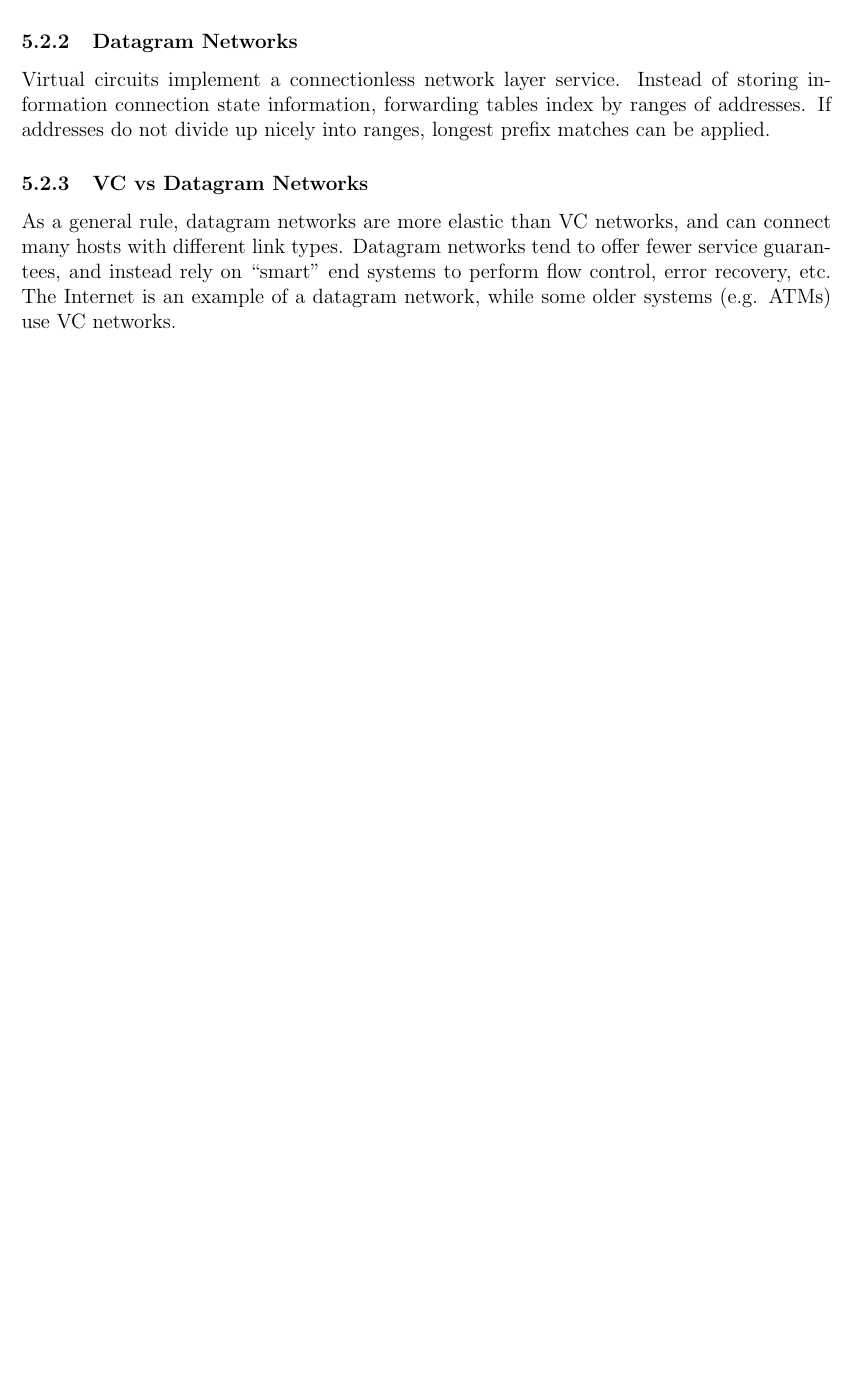
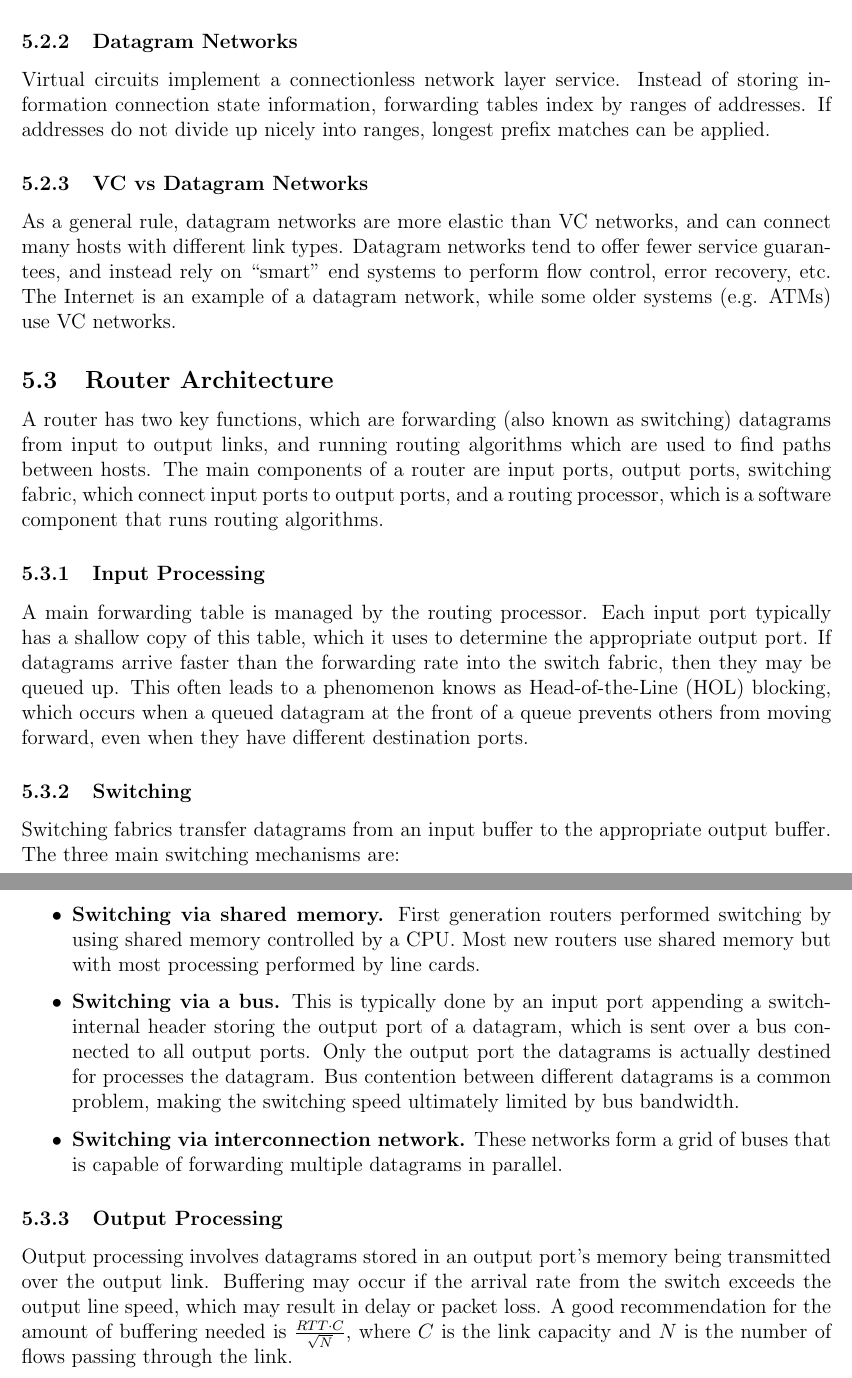
Before and after one commit to m-socha/ECE-358-Notes, a LaTeX document (notes.tex): part of page 25 of 25 before the commit and two parts of pages 25 and 26 of 26 after it, the two joined at a grey line, cut so that both start at the same text, the shorter picture padded with empty space. Compiled offline with pdfLaTeX.

Commit message:
Add Network Layer Router Architecture section.

```diff
--- a/notes.tex
+++ b/notes.tex
@@ -700,4 +700,31 @@
         tend to offer fewer service guarantees, and instead rely on ``smart'' end systems to perform flow control, error recovery, etc. The Internet is an
         example of a datagram network, while some older systems (e.g. ATMs) use VC networks.
 
+    \subsection{Router Architecture}
+      A router has two key functions, which are forwarding (also known as switching) datagrams from input to output links, and running routing algorithms
+      which are used to find paths between hosts. The main components of a router are input ports, output ports, switching fabric, which connect input
+      ports to output ports, and a routing processor, which is a software component that runs routing algorithms.
+
+      \subsubsection{Input Processing}
+        A main forwarding table is managed by the routing processor. Each input port typically has a shallow copy of this table, which it uses to determine
+        the appropriate output port. If datagrams arrive faster than the forwarding rate into the switch fabric, then they may be queued up. This often leads
+        to a phenomenon knows as Head-of-the-Line (HOL) blocking, which occurs when a queued datagram at the front of a queue prevents others from moving
+        forward, even when they have different destination ports.
+
+      \subsubsection{Switching}
+        Switching fabrics transfer datagrams from an input buffer to the appropriate output buffer. The three main switching mechanisms are:
+        \begin{itemize}
+          \item \textbf{Switching via shared memory.} First generation routers performed switching by using shared memory controlled by a CPU. Most new routers
+            use shared memory but with most processing performed by line cards.
+          \item \textbf{Switching via a bus.} This is typically done by an input port appending a switch-internal header storing the output port of a datagram,
+            which is sent over a bus connected to all output ports. Only the output port the datagrams is actually destined for processes the datagram. Bus
+            contention between different datagrams is a common problem, making the switching speed ultimately limited by bus bandwidth.
+          \item \textbf{Switching via interconnection network.} These networks form a grid of buses that is capable of forwarding multiple datagrams in parallel.
+        \end{itemize}
+
+      \subsubsection{Output Processing}
+        Output processing involves datagrams stored in an output port's memory being transmitted over the output link. Buffering may occur if the arrival rate
+        from the switch exceeds the output line speed, which may result in delay or packet loss. A good recommendation for the amount of buffering needed is
+        $\frac{RTT \cdot C}{\sqrt{N}}$, where $C$ is the link capacity and $N$ is the number of flows passing through the link.
+
 \end{document}
```
Also changed, not shown: notes.pdf.
